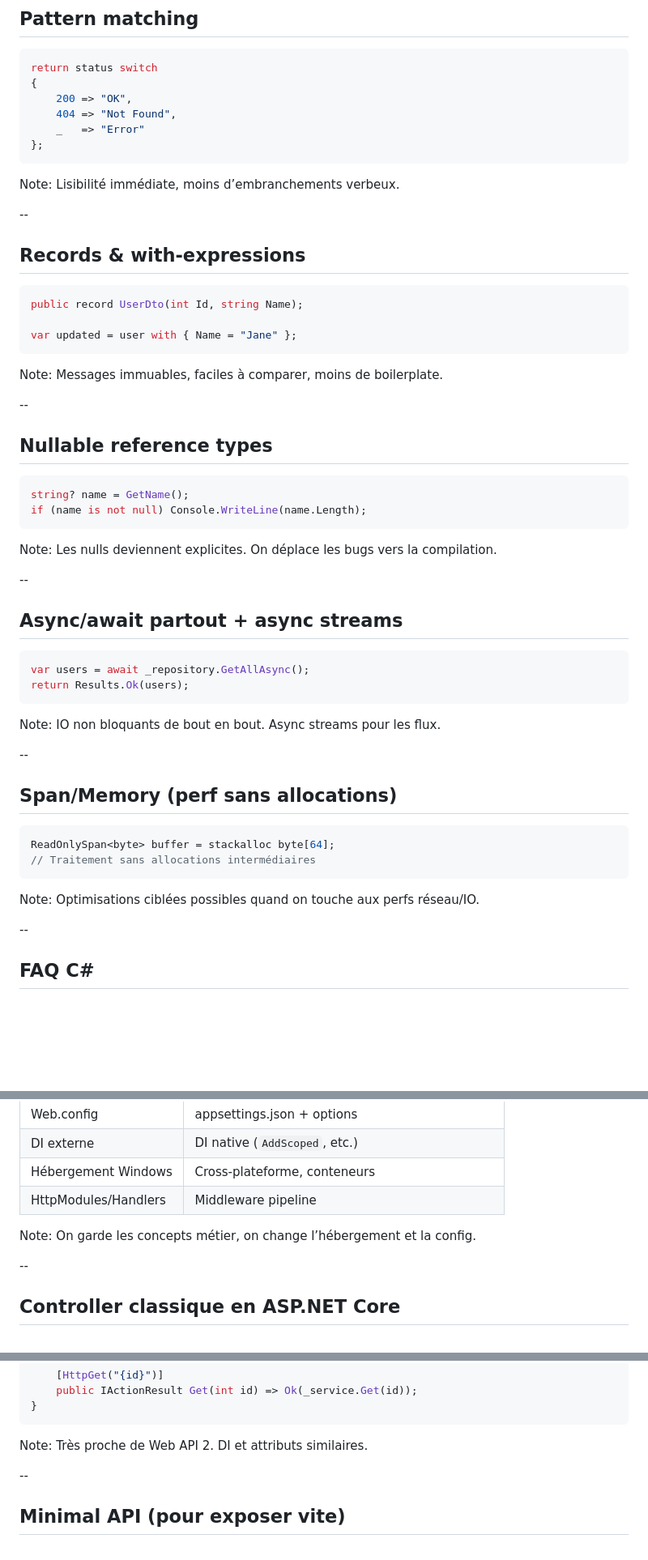
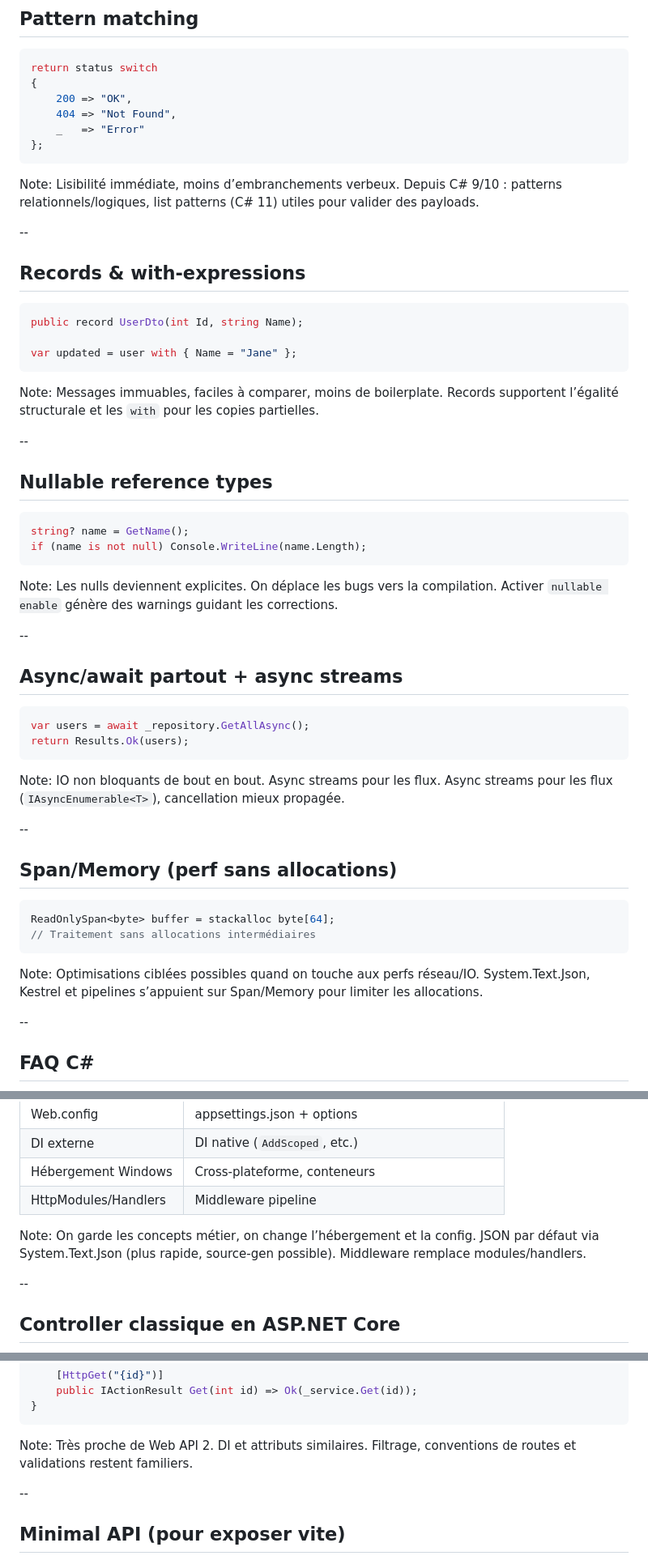
Before and after one commit to Nicolas-Cousin-Tech-Solutions/dotnet-modernization-overview, a Markdown page: docs/slides.md, 3 parts joined by grey strips. Shown at 81% size. GitHub-like rendering; blank space fills up the shorter version.

Commit message:
fix: Enhance presentation slides with additional details on .NET 8 features and improvements

```diff
--- a/docs/slides.md
+++ b/docs/slides.md
@@ -82,6 +85,7 @@ return status switch
 
 Note:
 Lisibilité immédiate, moins d’embranchements verbeux.
+Depuis C# 9/10 : patterns relationnels/logiques, list patterns (C# 11) utiles pour valider des payloads.
 
 --
 
@@ -94,6 +98,7 @@ var updated = user with { Name = "Jane" };
 
 Note:
 Messages immuables, faciles à comparer, moins de boilerplate.
+Records supportent l’égalité structurale et les `with` pour les copies partielles.
 
 --
 
@@ -105,6 +110,7 @@ if (name is not null) Console.WriteLine(name.Length);
 
 Note:
 Les nulls deviennent explicites. On déplace les bugs vers la compilation.
+Activer `nullable enable` génère des warnings guidant les corrections.
 
 --
 
@@ -116,6 +122,7 @@ return Results.Ok(users);
 
 Note:
 IO non bloquants de bout en bout. Async streams pour les flux.
+Async streams pour les flux (`IAsyncEnumerable<T>`), cancellation mieux propagée.
 
 --
 
@@ -127,6 +134,7 @@ ReadOnlySpan<byte> buffer = stackalloc byte[64];
 
 Note:
 Optimisations ciblées possibles quand on touche aux perfs réseau/IO.
+System.Text.Json, Kestrel et pipelines s’appuient sur Span/Memory pour limiter les allocations.
 
 --
 
@@ -157,6 +165,7 @@ Stratégie : activer les nullable warnings d’abord, puis records/patterns.
 
 Note:
 On garde les concepts métier, on change l’hébergement et la config.
+JSON par défaut via System.Text.Json (plus rapide, source-gen possible). Middleware remplace modules/handlers.
 
 --
 
@@ -176,6 +185,7 @@ public class UsersController : ControllerBase
 
 Note:
 Très proche de Web API 2. DI et attributs similaires.
+Filtrage, conventions de routes et validations restent familiers.
 
 --
 
```
Also changed, not shown: other parts of docs/slides.md (+6 -0 lines).
